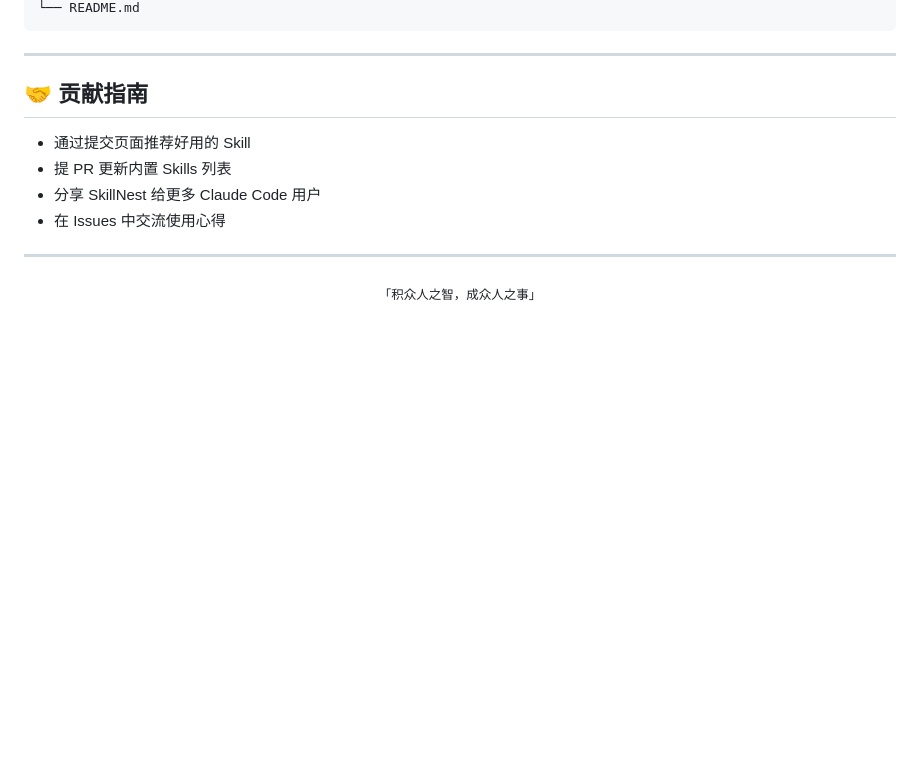
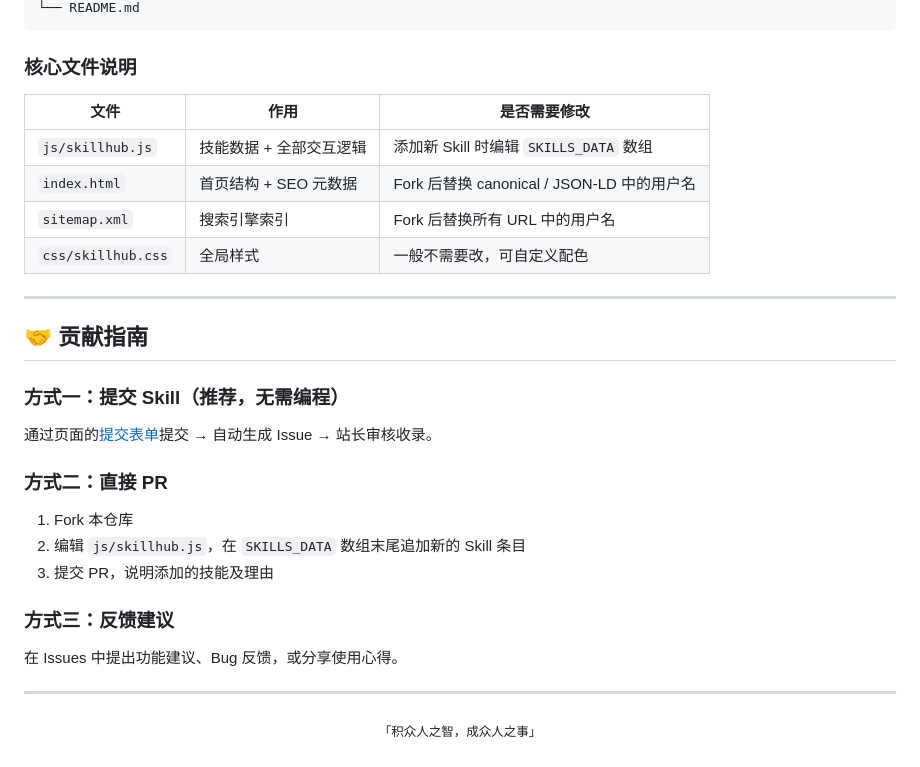
Before and after one commit to leavestring/SkillNest, a Markdown page: README.md, the part around one of its changes. Drawn GitHub-style; blank space fills up the shorter version.

````diff
--- a/README.md
+++ b/README.md
@@ -163,14 +228,32 @@ skillnest/
 └── README.md
 ```
+
+### 核心文件说明
+
+| 文件 | 作用 | 是否需要修改 |
+|------|------|-------------|
+| `js/skillhub.js` | 技能数据 + 全部交互逻辑 | 添加新 Skill 时编辑 `SKILLS_DATA` 数组 |
+| `index.html` | 首页结构 + SEO 元数据 | Fork 后替换 canonical / JSON-LD 中的用户名 |
+| `sitemap.xml` | 搜索引擎索引 | Fork 后替换所有 URL 中的用户名 |
+| `css/skillhub.css` | 全局样式 | 一般不需要改，可自定义配色 |
 
 ---
 
 ## 🤝 贡献指南
 
-- 通过提交页面推荐好用的 Skill
-- 提 PR 更新内置 Skills 列表
-- 分享 SkillNest 给更多 Claude Code 用户
-- 在 Issues 中交流使用心得
+### 方式一：提交 Skill（推荐，无需编程）
+
+通过页面的[提交表单](https://leavestring.github.io/SkillNest/skills/submit.html)提交 → 自动生成 Issue → 站长审核收录。
+
+### 方式二：直接 PR
+
+1. Fork 本仓库
+2. 编辑 `js/skillhub.js`，在 `SKILLS_DATA` 数组末尾追加新的 Skill 条目
+3. 提交 PR，说明添加的技能及理由
+
+### 方式三：反馈建议
+
+在 Issues 中提出功能建议、Bug 反馈，或分享使用心得。
 
 ---
 
````
Also changed, not shown: other parts of README.md (+118 -53 lines).
